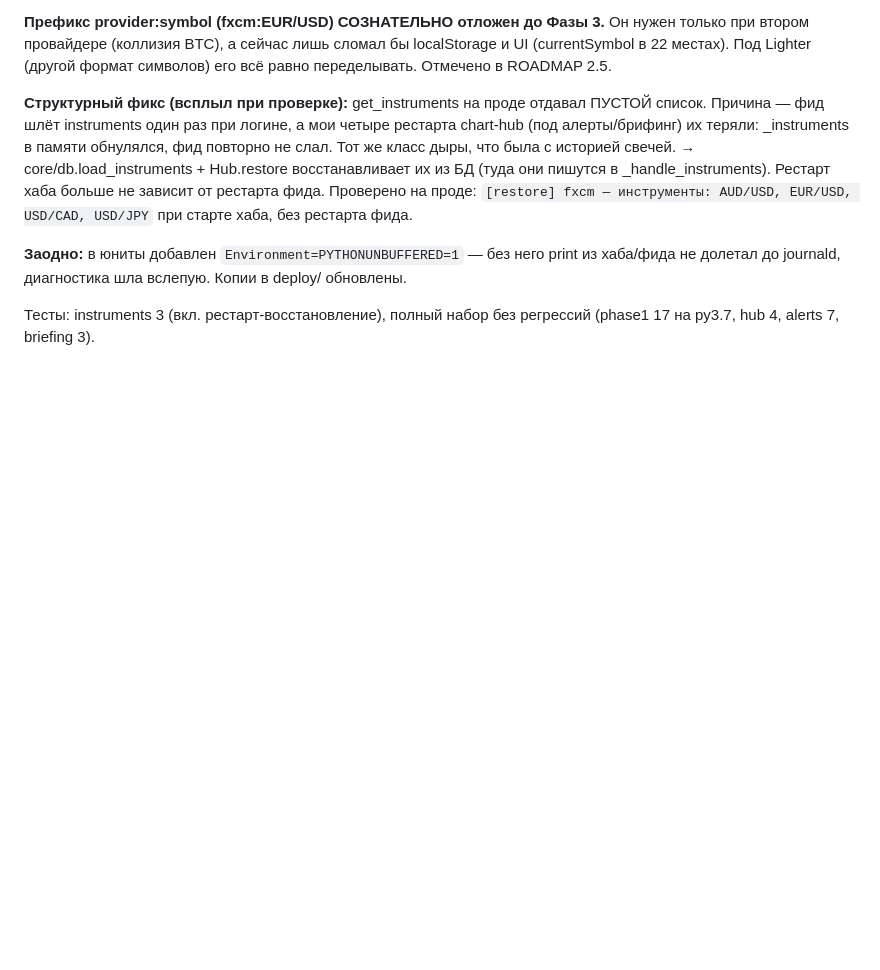
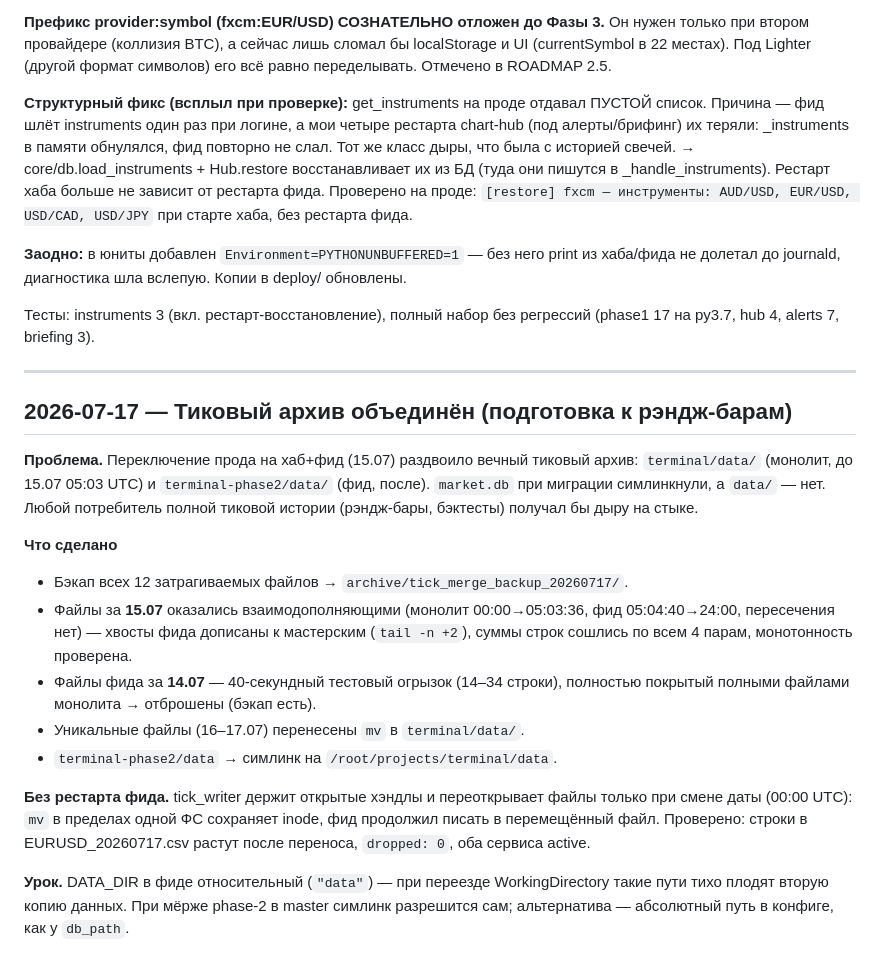
Before and after one commit to i79194047335-afk/My-first-Terminal, a Markdown page: LOG.md, the part around the change. Rendered like a GitHub page; blank space fills up the shorter version.

Commit message:
LOG: тиковый архив объединён (phase2/data → симлинк, слияние 15.07)
Co-Authored-By: Claude Fable 5 <noreply@anthropic.com>

```diff
--- a/LOG.md
+++ b/LOG.md
@@ -503,3 +503,32 @@ USD/JPY` при старте хаба, без рестарта фида.
 
 Тесты: instruments 3 (вкл. рестарт-восстановление), полный набор без регрессий
 (phase1 17 на py3.7, hub 4, alerts 7, briefing 3).
+
+---
+
+## 2026-07-17 — Тиковый архив объединён (подготовка к рэндж-барам)
+
+**Проблема.** Переключение прода на хаб+фид (15.07) раздвоило вечный тиковый архив:
+`terminal/data/` (монолит, до 15.07 05:03 UTC) и `terminal-phase2/data/` (фид, после).
+`market.db` при миграции симлинкнули, а `data/` — нет. Любой потребитель полной
+тиковой истории (рэндж-бары, бэктесты) получал бы дыру на стыке.
+
+**Что сделано**
+
+- Бэкап всех 12 затрагиваемых файлов → `archive/tick_merge_backup_20260717/`.
+- Файлы за **15.07** оказались взаимодополняющими (монолит 00:00→05:03:36,
+  фид 05:04:40→24:00, пересечения нет) — хвосты фида дописаны к мастерским
+  (`tail -n +2`), суммы строк сошлись по всем 4 парам, монотонность проверена.
+- Файлы фида за **14.07** — 40-секундный тестовый огрызок (14–34 строки),
+  полностью покрытый полными файлами монолита → отброшены (бэкап есть).
+- Уникальные файлы (16–17.07) перенесены `mv` в `terminal/data/`.
+- `terminal-phase2/data` → симлинк на `/root/projects/terminal/data`.
+
+**Без рестарта фида.** tick_writer держит открытые хэндлы и переоткрывает файлы
+только при смене даты (00:00 UTC): `mv` в пределах одной ФС сохраняет inode, фид
+продолжил писать в перемещённый файл. Проверено: строки в EURUSD_20260717.csv
+растут после переноса, `dropped: 0`, оба сервиса active.
+
+**Урок.** DATA_DIR в фиде относительный (`"data"`) — при переезде WorkingDirectory
+такие пути тихо плодят вторую копию данных. При мёрже phase-2 в master симлинк
+разрешится сам; альтернатива — абсолютный путь в конфиге, как у `db_path`.
```
